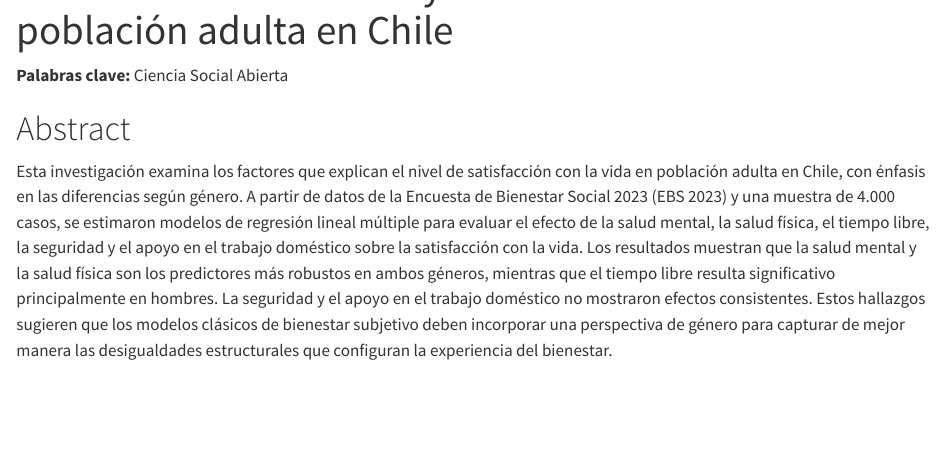
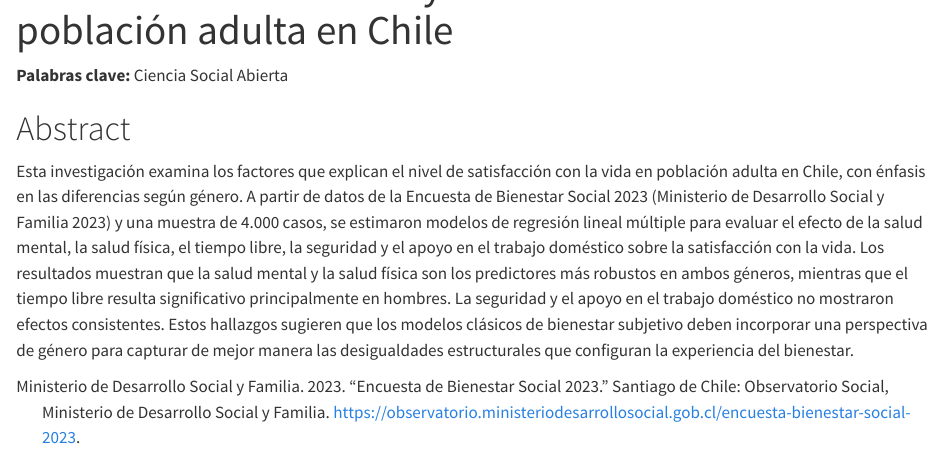
Before and after one commit to nonJaako/Trabajo-Final-CS-Abierta, a Quarto document (index.qmd): the page in a window 1100 px wide, from 60 px down. Rendered offline with R 4.5, knitr and Pandoc in place of Quarto, with nearby package versions.

Commit message:
citacion correcta

```diff
--- a/index.qmd
+++ b/index.qmd
@@ -24,4 +24,4 @@ div[data-when-format="pdf"] { display: none !important; }
 :::
 
 # Abstract {.unnumbered}
-Esta investigación examina los factores que explican el nivel de satisfacción con la vida en población adulta en Chile, con énfasis en las diferencias según género. A partir de datos de la Encuesta de Bienestar Social 2023 (EBS 2023) y una muestra de 4.000 casos, se estimaron modelos de regresión lineal múltiple para evaluar el efecto de la salud mental, la salud física, el tiempo libre, la seguridad y el apoyo en el trabajo doméstico sobre la satisfacción con la vida. Los resultados muestran que la salud mental y la salud física son los predictores más robustos en ambos géneros, mientras que el tiempo libre resulta significativo principalmente en hombres. La seguridad y el apoyo en el trabajo doméstico no mostraron efectos consistentes. Estos hallazgos sugieren que los modelos clásicos de bienestar subjetivo deben incorporar una perspectiva de género para capturar de mejor manera las desigualdades estructurales que configuran la experiencia del bienestar.
+Esta investigación examina los factores que explican el nivel de satisfacción con la vida en población adulta en Chile, con énfasis en las diferencias según género. A partir de datos de la Encuesta de Bienestar Social 2023 [@ministerio2023] y una muestra de 4.000 casos, se estimaron modelos de regresión lineal múltiple para evaluar el efecto de la salud mental, la salud física, el tiempo libre, la seguridad y el apoyo en el trabajo doméstico sobre la satisfacción con la vida. Los resultados muestran que la salud mental y la salud física son los predictores más robustos en ambos géneros, mientras que el tiempo libre resulta significativo principalmente en hombres. La seguridad y el apoyo en el trabajo doméstico no mostraron efectos consistentes. Estos hallazgos sugieren que los modelos clásicos de bienestar subjetivo deben incorporar una perspectiva de género para capturar de mejor manera las desigualdades estructurales que configuran la experiencia del bienestar.
```
Also changed, not shown: docs/search.json, 1 other file.
